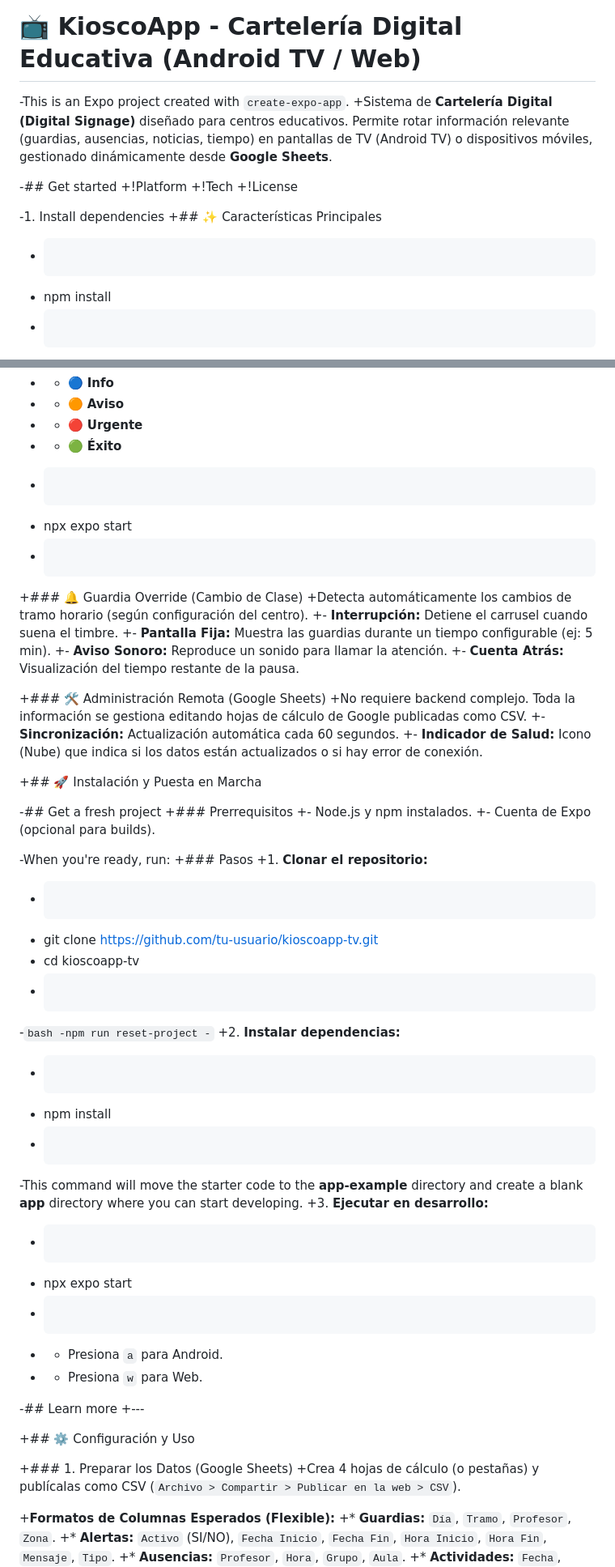
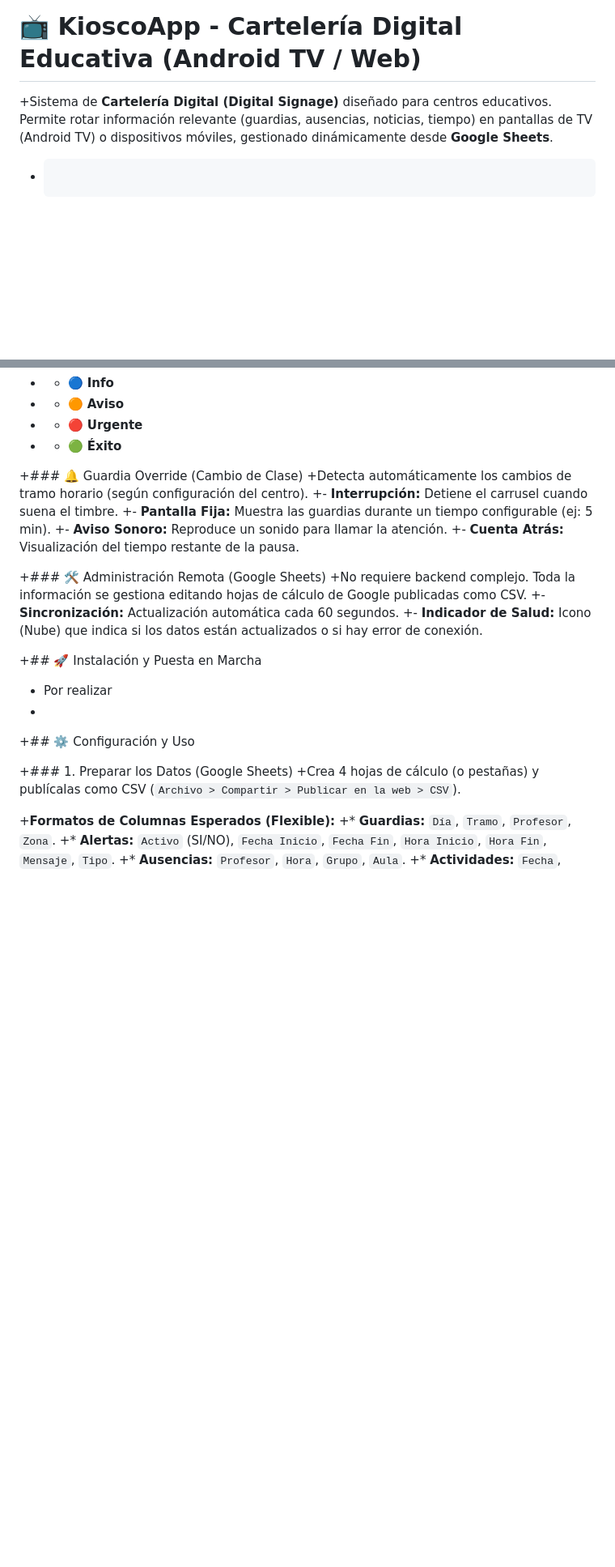
Before and after one commit to ermendaa/ermendaa.github.io, a Markdown page: README.md, 2 parts joined by grey strips. Shown at 81% size. Rendered like a GitHub page; blank space fills up the shorter version.

````diff
--- a/README.md
+++ b/README.md
@@ -4,19 +4,8 @@ Web para visualizar el kiosco del IES FUERTE DE CORTADURA
 # Welcome to your Expo app 👋
 # 📺 KioscoApp - Cartelería Digital Educativa (Android TV / Web)
 
--This is an Expo project created with `create-expo-app`.
 +Sistema de **Cartelería Digital (Digital Signage)** diseñado para centros educativos. Permite rotar información relevante (guardias, ausencias, noticias, tiempo) en pantallas de TV (Android TV) o dispositivos móviles, gestionado dinámicamente desde **Google Sheets**.
 
--## Get started
-+!Platform
-+!Tech
-+!License
-
--1. Install dependencies
-+## ✨ Características Principales
-
--   ```bash
--   npm install
 -   ```
 +### 🔄 Sistema de Rotación (Carrusel)
 +La aplicación rota automáticamente entre diferentes pantallas informativas:
@@ -38,9 +27,7 @@ Web para visualizar el kiosco del IES FUERTE DE CORTADURA
 +  - 🔴 **Urgente**
 +  - 🟢 **Éxito**
 
--   ```bash
--   npx expo start
--   ```
+
 +### 🔔 Guardia Override (Cambio de Clase)
 +Detecta automáticamente los cambios de tramo horario (según configuración del centro).
 +- **Interrupción:** Detiene el carrusel cuando suena el timbre.
@@ -56,37 +43,8 @@ Web para visualizar el kiosco del IES FUERTE DE CORTADURA
 
 +## 🚀 Instalación y Puesta en Marcha
 
--## Get a fresh project
-+### Prerrequisitos
-+- Node.js y npm instalados.
-+- Cuenta de Expo (opcional para builds).
-
--When you're ready, run:
-+### Pasos
-+1. **Clonar el repositorio:**
-+   ```bash
-+   git clone https://github.com/tu-usuario/kioscoapp-tv.git
-+   cd kioscoapp-tv
-+   ```
--```bash
--npm run reset-project
--```
-+2. **Instalar dependencias:**
-+   ```bash
-+   npm install
-+   ```
-
--This command will move the starter code to the **app-example** directory and create a blank **app** directory where you can start developing.
-+3. **Ejecutar en desarrollo:**
-+   ```bash
-+   npx expo start
-+   ```
-+   - Presiona `a` para Android.
-+   - Presiona `w` para Web.
-
--## Learn more
-+---
-
++ Por realizar
++
 +## ⚙️ Configuración y Uso
 
 +### 1. Preparar los Datos (Google Sheets)
````
